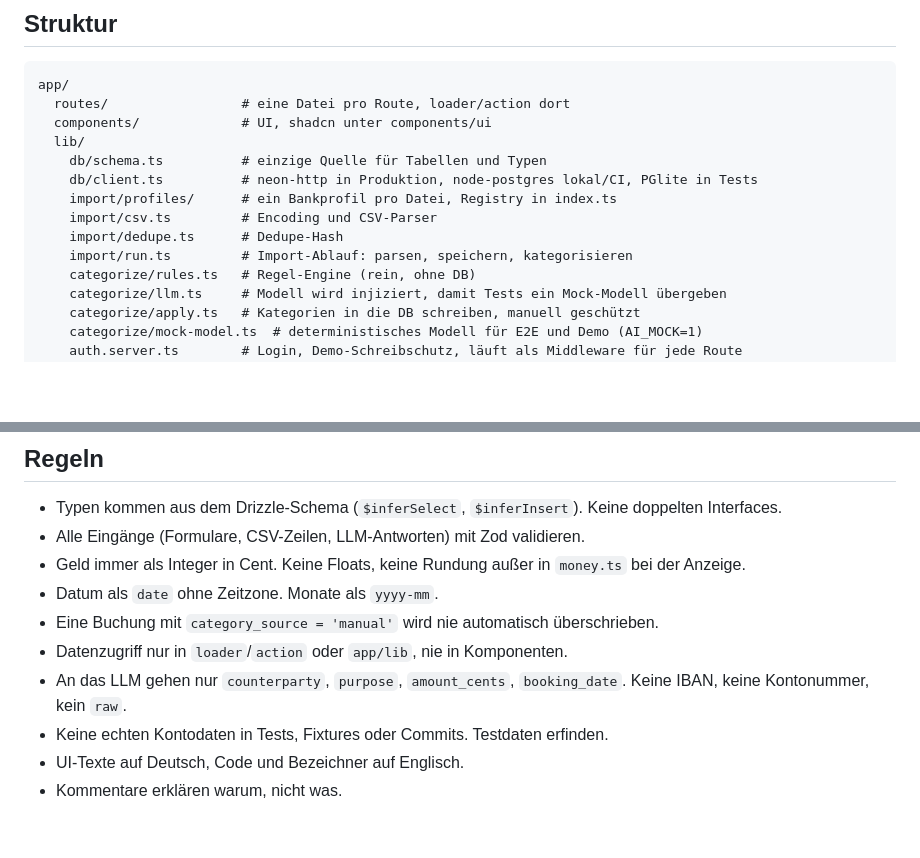
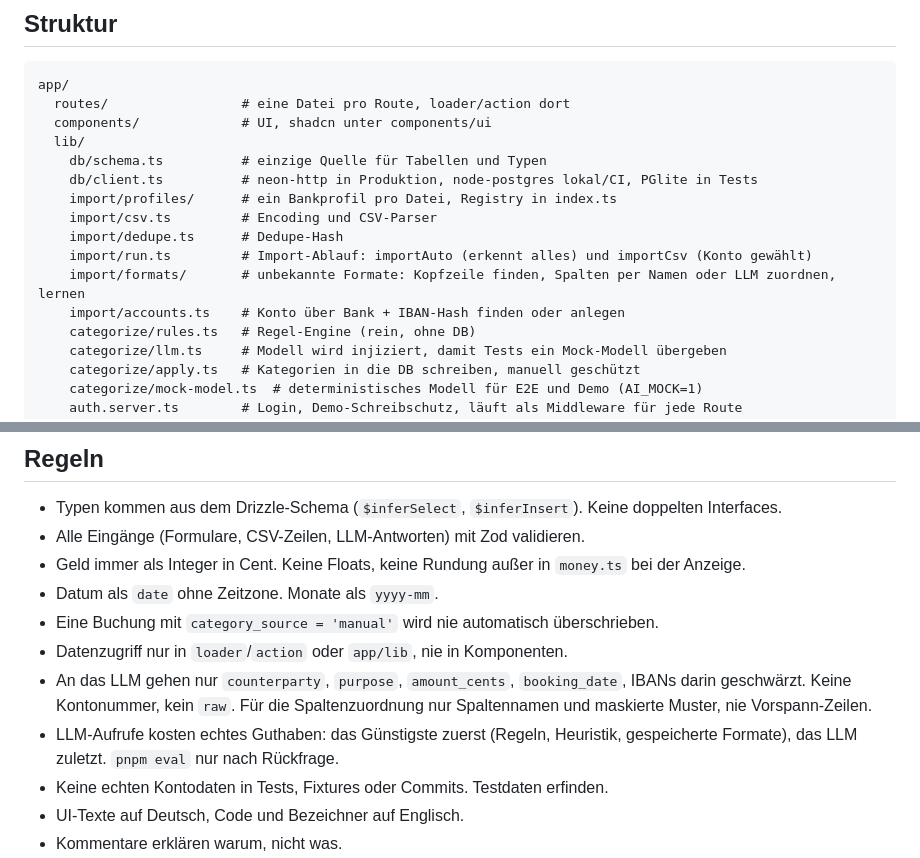
Before and after one commit to benschuetze/haushaltsbuch, a Markdown page: CLAUDE.md, 2 parts joined by grey strips. Drawn GitHub-style; blank space fills up the shorter version.

```diff
--- a/CLAUDE.md
+++ b/CLAUDE.md
@@ -38,7 +38,9 @@ app/
     import/profiles/      # ein Bankprofil pro Datei, Registry in index.ts
     import/csv.ts         # Encoding und CSV-Parser
     import/dedupe.ts      # Dedupe-Hash
-    import/run.ts         # Import-Ablauf: parsen, speichern, kategorisieren
+    import/run.ts         # Import-Ablauf: importAuto (erkennt alles) und importCsv (Konto gewählt)
+    import/formats/       # unbekannte Formate: Kopfzeile finden, Spalten per Namen oder LLM zuordnen, lernen
+    import/accounts.ts    # Konto über Bank + IBAN-Hash finden oder anlegen
     categorize/rules.ts   # Regel-Engine (rein, ohne DB)
     categorize/llm.ts     # Modell wird injiziert, damit Tests ein Mock-Modell übergeben
     categorize/apply.ts   # Kategorien in die DB schreiben, manuell geschützt
@@ -63,7 +65,8 @@ beispieldaten/            # erfundene Demo-Daten und nachgerechnete Erwartungswe
 - Datum als `date` ohne Zeitzone. Monate als `yyyy-mm`.
 - Eine Buchung mit `category_source = 'manual'` wird nie automatisch überschrieben.
 - Datenzugriff nur in `loader`/`action` oder `app/lib`, nie in Komponenten.
-- An das LLM gehen nur `counterparty`, `purpose`, `amount_cents`, `booking_date`. Keine IBAN, keine Kontonummer, kein `raw`.
+- An das LLM gehen nur `counterparty`, `purpose`, `amount_cents`, `booking_date`, IBANs darin geschwärzt. Keine Kontonummer, kein `raw`. Für die Spaltenzuordnung nur Spaltennamen und maskierte Muster, nie Vorspann-Zeilen.
+- LLM-Aufrufe kosten echtes Guthaben: das Günstigste zuerst (Regeln, Heuristik, gespeicherte Formate), das LLM zuletzt. `pnpm eval` nur nach Rückfrage.
 - Keine echten Kontodaten in Tests, Fixtures oder Commits. Testdaten erfinden.
 - UI-Texte auf Deutsch, Code und Bezeichner auf Englisch.
 - Kommentare erklären warum, nicht was.
```
Also changed, not shown: README.md (+3 -2 lines), 1 other file.
